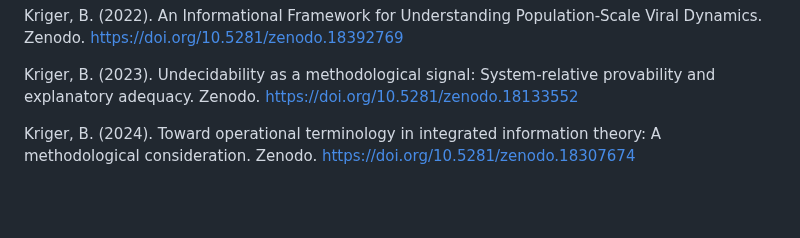
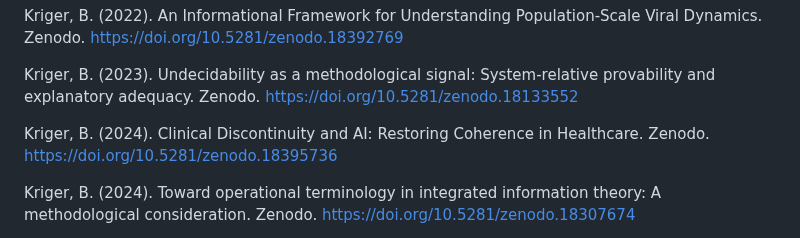
Before and after one commit to boriskriger/Publications, a Markdown page: README.md, the part around the change. Rendered like a GitHub page; blank space fills up the shorter version.

```diff
--- a/README.md
+++ b/README.md
@@ -29,6 +29,8 @@ Kriger, B. (2022). Evolutionary Theory of Credence: A Conceptual Framework with
 Kriger, B. (2022). An Informational Framework for Understanding Population-Scale Viral Dynamics. Zenodo. https://doi.org/10.5281/zenodo.18392769
 
 Kriger, B. (2023). Undecidability as a methodological signal: System-relative provability and explanatory adequacy. Zenodo. https://doi.org/10.5281/zenodo.18133552
+
+Kriger, B.  (2024). Clinical Discontinuity and AI: Restoring Coherence in Healthcare. Zenodo. https://doi.org/10.5281/zenodo.18395736
 
 Kriger, B. (2024). Toward operational terminology in integrated information theory: A methodological consideration. Zenodo. https://doi.org/10.5281/zenodo.18307674
 
```
